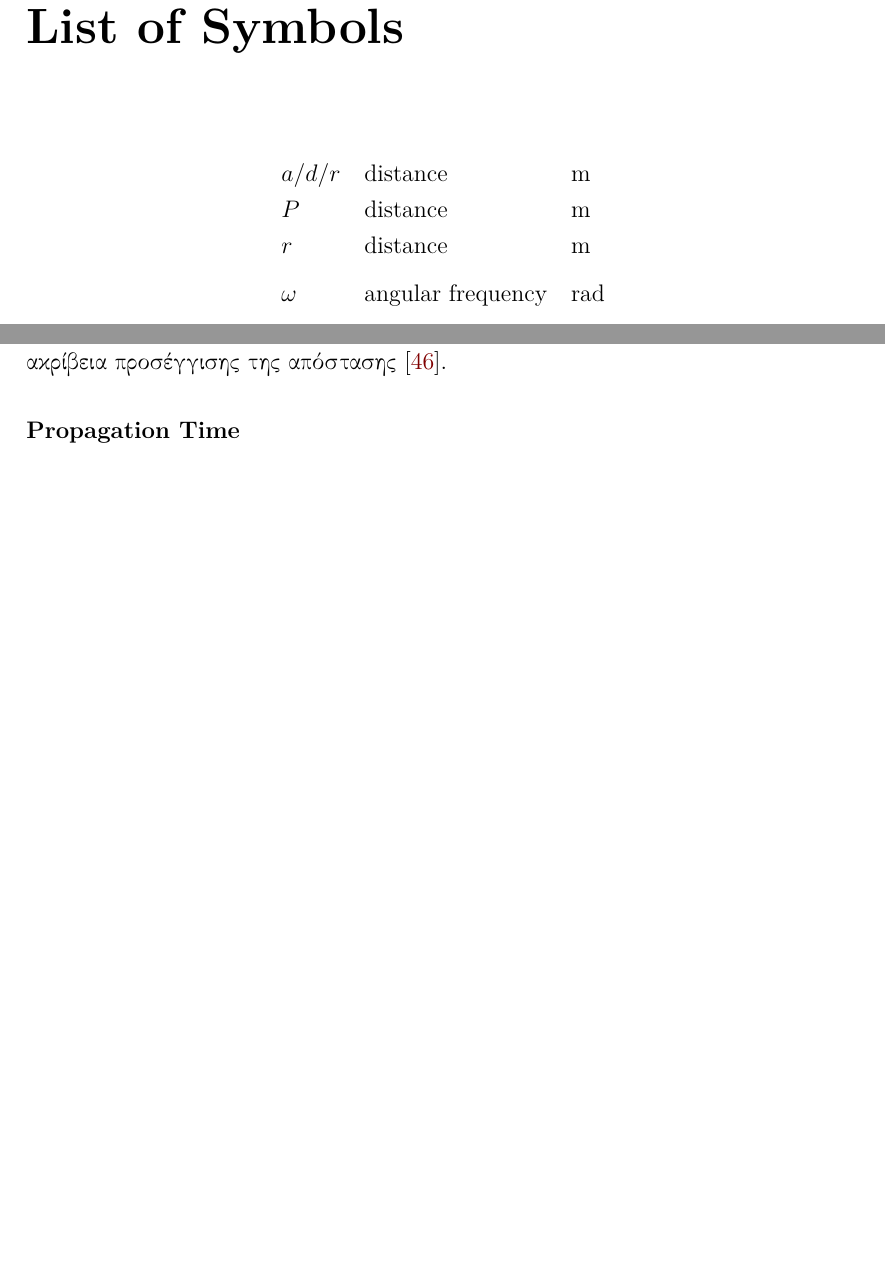
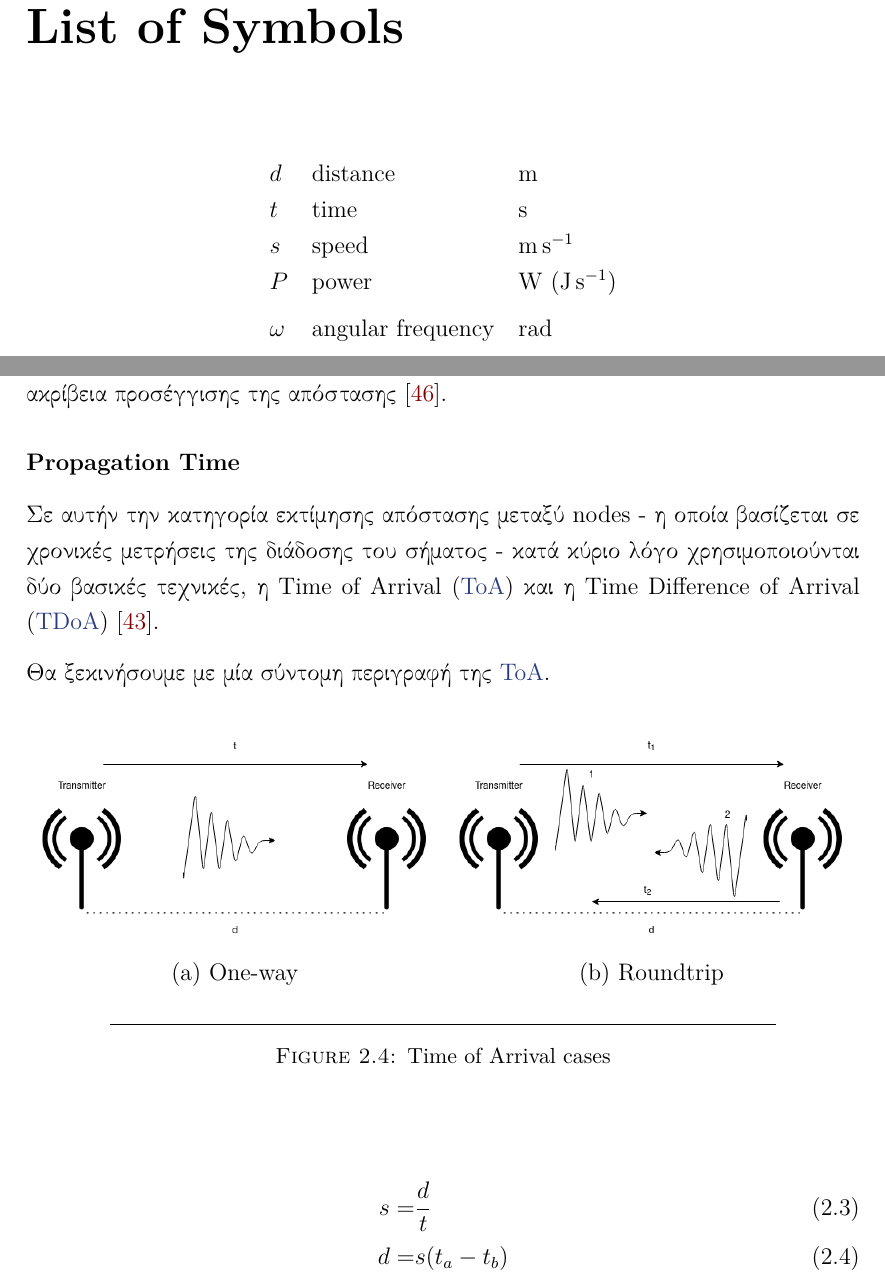
Before and after one commit to CSpyridakis/TUC-ECE-Thesis, a LaTeX thesis (doc/Thesis/main.tex, which reads doc/Thesis/Chapters/Chapter2.tex): two parts of pages 19 and 37 of 53, joined at a grey line, cut so that both start at the same text, the shorter picture padded with empty space. Compiled offline with pdfLaTeX.

Commit message:
a few things on ToA

```diff
--- a/doc/Thesis/Chapters/Chapter2.tex
+++ b/doc/Thesis/Chapters/Chapter2.tex
@@ -194,6 +196,36 @@ $P_r(d)$ μπορεί να περιγραφεί από την σχέση (\ref{e
 
 %----------------------------------------------------------------------
 \subsubsection{Propagation Time}
+Σε αυτήν την κατηγορία εκτίμησης απόστασης μεταξύ nodes - η οποία βασίζεται σε χρονικές μετρήσεις της διάδοσης του σήματος
+- κατά κύριο λόγο χρησιμοποιούνται δύο βασικές τεχνικές, η Time of Arrival (\hyperref[abbr:ToA]{ToA}) και η Time
+Difference of Arrival (\hyperref[abbr:TDoA]{TDoA}) \cite{wsn-Localization-systems}.
+
+Θα ξεκινήσουμε με μία σύντομη περιγραφή της \hyperref[abbr:ToA]{ToA}.
+
+\begin{figure} [H]
+    \centering
+    % -----------------
+    \begin{minipage}{.5\textwidth}
+      \centering
+      \includegraphics[width=\linewidth]{../Photos/toa-oneway.png}
+      {(a) One-way}
+    \end{minipage}%
+    % -----------------
+    \begin{minipage}{.5\textwidth}
+      \centering
+      \includegraphics[width=\linewidth]{../Photos/toa-roundtrip.png}
+      {(b) Roundtrip}
+    \end{minipage}
+    \hfill \break
+    \decoRule
+    \caption[Time of Arrival cases]{Time of Arrival cases}
+    \label{fig:Time-of-Arrival-cases}
+\end{figure}
+
+\begin{align}
+	s=&\frac{d}{t} \label{eq:jy} \\
+	d=&s(t_a-t_b) \label{eq:hy}
+\end{align}
 
 %----------------------------------------------------------------------
 \subsubsection{Lighthouse}
--- a/doc/Thesis/main.tex
+++ b/doc/Thesis/main.tex
@@ -273,9 +273,10 @@
 	%Symbol & Name & Unit \\
 	%E.g. $P$ & power & \si{\watt} (\si{\joule\per\second}) \\
 
-	$a/d/r$ & distance & \si{\meter} \\
-	$P$ & distance & \si{\meter} \\
-	$r$ & distance & \si{\meter} \\
+	$d$ & distance & \si{\meter} \\
+	$t$ & time & \si{\second} \\
+	$s$ & speed & \si{\meter\per\second} \\
+	$P$ & power & \si{\watt} (\si{\joule\per\second}) \\
 
 	% Gap to separate the Roman symbols from the Greek
 	\addlinespace
```
Also changed, not shown: doc/Photos/signal.jpg (added), doc/Photos/signal.png (added), doc/Photos/signal.svg (added), doc/Photos/toa-oneway.png (added), doc/Photos/toa-oneway.svg (added), doc/Photos/toa-roundtrip.png (added), doc/Photos/toa-roundtrip.svg (added), doc/Thesis/main.pdf, doc/Thesis/Chapters/Chapter2.tex (6 more changed lines), doc/Thesis/main.tex (10 more changed lines), 2 other files. Lines whose indentation alone changed are shown as unchanged.
